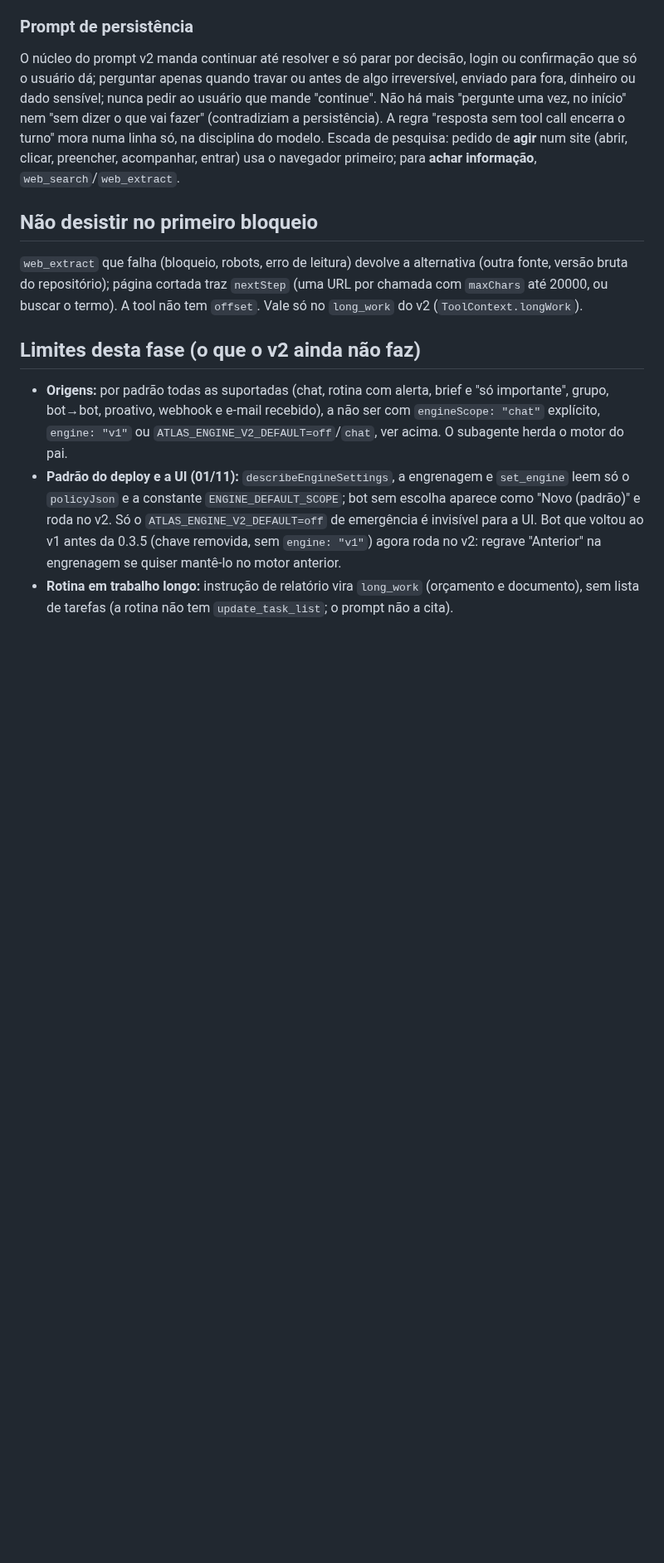
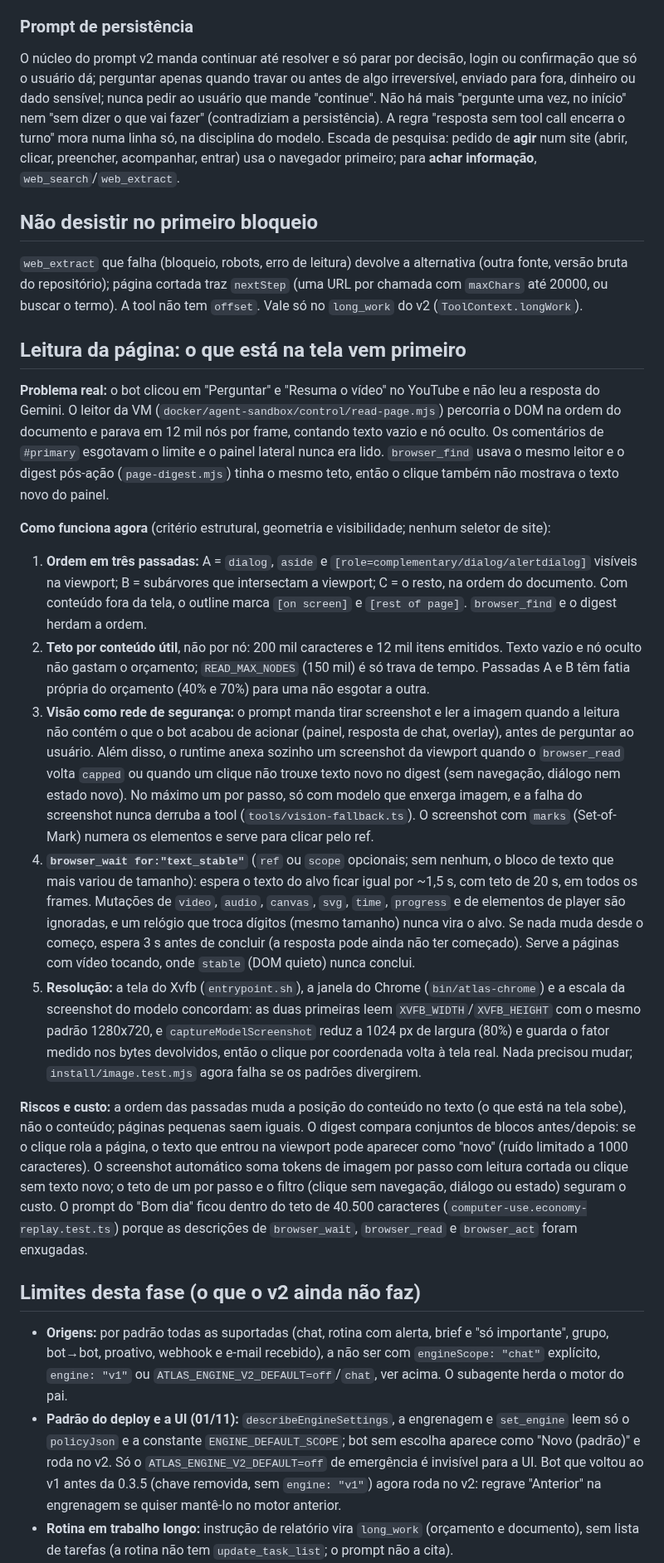
Before and after one commit to ali-ali18/Atlas, a Markdown page: docs/features/motor-v2.md, the part around the change. Shown at 83% size. Drawn GitHub-style; blank space fills up the shorter version.

Commit message:
docs: leitura da página começa pelo que está na tela, text_stable e fallback de visão
Co-Authored-By: Claude Sonnet 5.5 <noreply@anthropic.com>
Claude-Session: https://claude.ai/code/session_01M7bQiDiqGPXYMsnD4vpJK2

```diff
--- a/docs/features/motor-v2.md
+++ b/docs/features/motor-v2.md
@@ -180,6 +180,18 @@ O núcleo do prompt v2 manda continuar até resolver e só parar por decisão, l
 ## Não desistir no primeiro bloqueio
 `web_extract` que falha (bloqueio, robots, erro de leitura) devolve a alternativa (outra fonte, versão bruta do repositório); página cortada traz `nextStep` (uma URL por chamada com `maxChars` até 20000, ou buscar o termo). A tool não tem `offset`. Vale só no `long_work` do v2 (`ToolContext.longWork`).
 
+## Leitura da página: o que está na tela vem primeiro
+**Problema real:** o bot clicou em "Perguntar" e "Resuma o vídeo" no YouTube e não leu a resposta do Gemini. O leitor da VM (`docker/agent-sandbox/control/read-page.mjs`) percorria o DOM na ordem do documento e parava em 12 mil nós por frame, contando texto vazio e nó oculto. Os comentários de `#primary` esgotavam o limite e o painel lateral nunca era lido. `browser_find` usava o mesmo leitor e o digest pós-ação (`page-digest.mjs`) tinha o mesmo teto, então o clique também não mostrava o texto novo do painel.
+
+**Como funciona agora** (critério estrutural, geometria e visibilidade; nenhum seletor de site):
+1. **Ordem em três passadas:** A = `dialog`, `aside` e `[role=complementary/dialog/alertdialog]` visíveis na viewport; B = subárvores que intersectam a viewport; C = o resto, na ordem do documento. Com conteúdo fora da tela, o outline marca `[on screen]` e `[rest of page]`. `browser_find` e o digest herdam a ordem.
+2. **Teto por conteúdo útil**, não por nó: 200 mil caracteres e 12 mil itens emitidos. Texto vazio e nó oculto não gastam o orçamento; `READ_MAX_NODES` (150 mil) é só trava de tempo. Passadas A e B têm fatia própria do orçamento (40% e 70%) para uma não esgotar a outra.
+3. **Visão como rede de segurança:** o prompt manda tirar screenshot e ler a imagem quando a leitura não contém o que o bot acabou de acionar (painel, resposta de chat, overlay), antes de perguntar ao usuário. Além disso, o runtime anexa sozinho um screenshot da viewport quando o `browser_read` volta `capped` ou quando um clique não trouxe texto novo no digest (sem navegação, diálogo nem estado novo). No máximo um por passo, só com modelo que enxerga imagem, e a falha do screenshot nunca derruba a tool (`tools/vision-fallback.ts`). O screenshot com `marks` (Set-of-Mark) numera os elementos e serve para clicar pelo ref.
+4. **`browser_wait for:"text_stable"`** (`ref` ou `scope` opcionais; sem nenhum, o bloco de texto que mais variou de tamanho): espera o texto do alvo ficar igual por ~1,5 s, com teto de 20 s, em todos os frames. Mutações de `video`, `audio`, `canvas`, `svg`, `time`, `progress` e de elementos de player são ignoradas, e um relógio que troca dígitos (mesmo tamanho) nunca vira o alvo. Se nada muda desde o começo, espera 3 s antes de concluir (a resposta pode ainda não ter começado). Serve a páginas com vídeo tocando, onde `stable` (DOM quieto) nunca conclui.
+5. **Resolução:** a tela do Xvfb (`entrypoint.sh`), a janela do Chrome (`bin/atlas-chrome`) e a escala da screenshot do modelo concordam: as duas primeiras leem `XVFB_WIDTH`/`XVFB_HEIGHT` com o mesmo padrão 1280x720, e `captureModelScreenshot` reduz a 1024 px de largura (80%) e guarda o fator medido nos bytes devolvidos, então o clique por coordenada volta à tela real. Nada precisou mudar; `install/image.test.mjs` agora falha se os padrões divergirem.
+
+**Riscos e custo:** a ordem das passadas muda a posição do conteúdo no texto (o que está na tela sobe), não o conteúdo; páginas pequenas saem iguais. O digest compara conjuntos de blocos antes/depois: se o clique rola a página, o texto que entrou na viewport pode aparecer como "novo" (ruído limitado a 1000 caracteres). O screenshot automático soma tokens de imagem por passo com leitura cortada ou clique sem texto novo; o teto de um por passo e o filtro (clique sem navegação, diálogo ou estado) seguram o custo. O prompt do "Bom dia" ficou dentro do teto de 40.500 caracteres (`computer-use.economy-replay.test.ts`) porque as descrições de `browser_wait`, `browser_read` e `browser_act` foram enxugadas.
+
 ## Limites desta fase (o que o v2 ainda não faz)
 - **Origens:** por padrão todas as suportadas (chat, rotina com alerta, brief e "só importante", grupo, bot→bot, proativo, webhook e e-mail recebido), a não ser com `engineScope: "chat"` explícito, `engine: "v1"` ou `ATLAS_ENGINE_V2_DEFAULT=off`/`chat`, ver acima. O subagente herda o motor do pai.
 - **Padrão do deploy e a UI (01/11):** `describeEngineSettings`, a engrenagem e `set_engine` leem só o `policyJson` e a constante `ENGINE_DEFAULT_SCOPE`; bot sem escolha aparece como "Novo (padrão)" e roda no v2. Só o `ATLAS_ENGINE_V2_DEFAULT=off` de emergência é invisível para a UI. Bot que voltou ao v1 antes da 0.3.5 (chave removida, sem `engine: "v1"`) agora roda no v2: regrave "Anterior" na engrenagem se quiser mantê-lo no motor anterior.
```
Also changed, not shown: CHANGELOG.md (+3 -0 lines).
